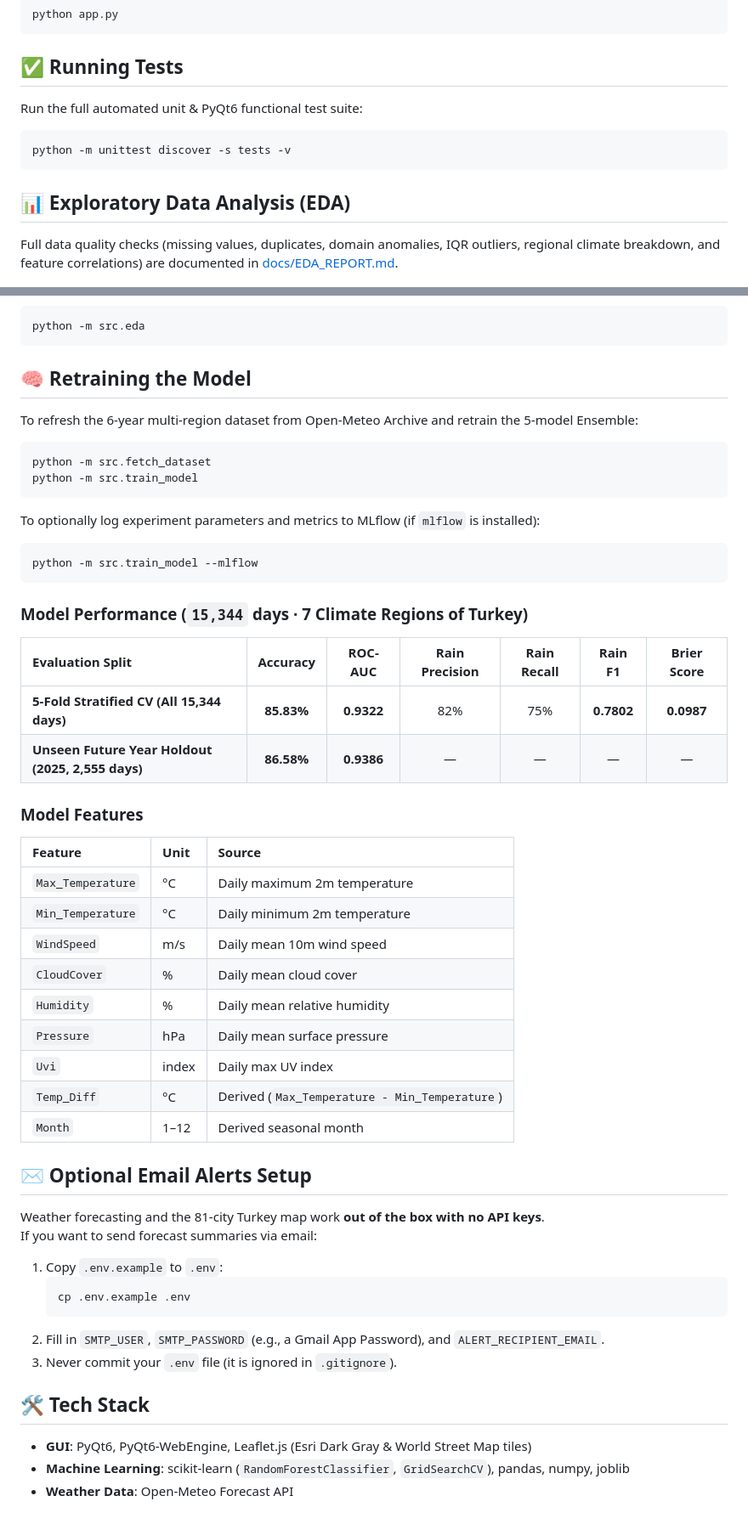
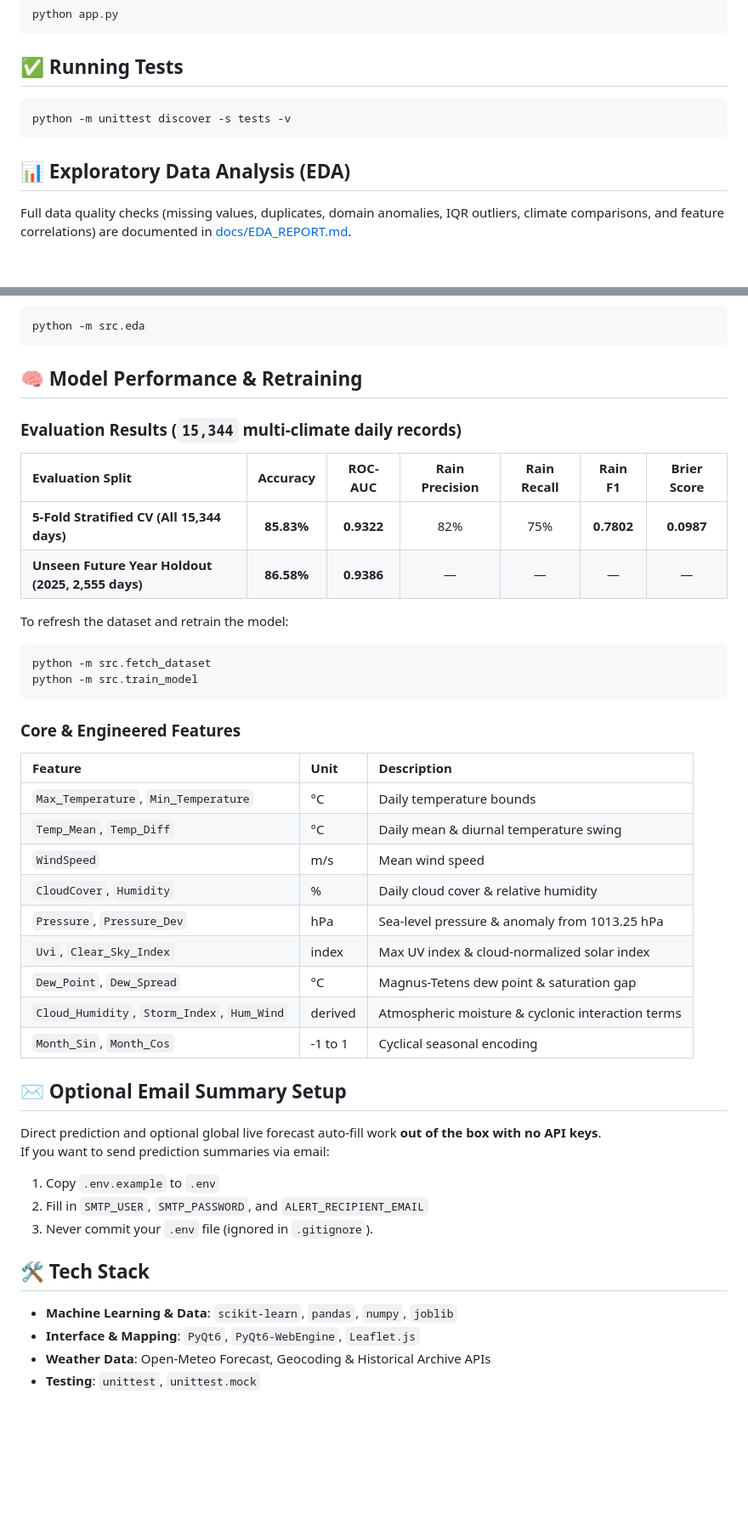
Before and after one commit to Semihsrc24/Rain_Prediction, a Markdown page: README.md, 2 parts joined by grey strips. Shown at 85% size. Rendered like a GitHub page; blank space fills up the shorter version.

````diff
--- a/README.md
+++ b/README.md
@@ -83,15 +80,13 @@ python app.py
 
 ## ✅ Running Tests
 
-Run the full automated unit & PyQt6 functional test suite:
-
 ```bash
 python -m unittest discover -s tests -v
 ```
 
 ## 📊 Exploratory Data Analysis (EDA)
 
-Full data quality checks (missing values, duplicates, domain anomalies, IQR outliers, regional climate breakdown, and feature correlations) are documented in [docs/EDA_REPORT.md](docs/EDA_REPORT.md).
+Full data quality checks (missing values, duplicates, domain anomalies, IQR outliers, climate comparisons, and feature correlations) are documented in [docs/EDA_REPORT.md](docs/EDA_REPORT.md).
 
 ![EDA Overview](docs/eda_overview.png)
 
@@ -101,56 +96,48 @@ To regenerate the EDA report & visual dashboard:
 python -m src.eda
 ```
 
-## 🧠 Retraining the Model
+## 🧠 Model Performance & Retraining
 
-To refresh the 6-year multi-region dataset from Open-Meteo Archive and retrain the 5-model Ensemble:
+### Evaluation Results (`15,344` multi-climate daily records)
+
+| Evaluation Split | Accuracy | ROC-AUC | Rain Precision | Rain Recall | Rain F1 | Brier Score |
+| :--- | :---: | :---: | :---: | :---: | :---: | :---: |
+| **5-Fold Stratified CV (All 15,344 days)** | **85.83%** | **0.9322** | 82% | 75% | **0.7802** | **0.0987** |
+| **Unseen Future Year Holdout (2025, 2,555 days)** | **86.58%** | **0.9386** | — | — | — | — |
+
+To refresh the dataset and retrain the model:
 
 ```bash
 python -m src.fetch_dataset
 python -m src.train_model
 ```
 
-To optionally log experiment parameters and metrics to MLflow (if `mlflow` is installed):
+### Core & Engineered Features
 
-```bash
-python -m src.train_model --mlflow
-```
+| Feature | Unit | Description |
+| :--- | :--- | :--- |
+| `Max_Temperature`, `Min_Temperature` | °C | Daily temperature bounds |
+| `Temp_Mean`, `Temp_Diff` | °C | Daily mean & diurnal temperature swing |
+| `WindSpeed` | m/s | Mean wind speed |
+| `CloudCover`, `Humidity` | % | Daily cloud cover & relative humidity |
+| `Pressure`, `Pressure_Dev` | hPa | Sea-level pressure & anomaly from 1013.25 hPa |
+| `Uvi`, `Clear_Sky_Index` | index | Max UV index & cloud-normalized solar index |
+| `Dew_Point`, `Dew_Spread` | °C | Magnus-Tetens dew point & saturation gap |
+| `Cloud_Humidity`, `Storm_Index`, `Hum_Wind` | derived | Atmospheric moisture & cyclonic interaction terms |
+| `Month_Sin`, `Month_Cos` | -1 to 1 | Cyclical seasonal encoding |
 
-### Model Performance (`15,344` days · 7 Climate Regions of Turkey)
+## ✉️ Optional Email Summary Setup
 
-| Evaluation Split | Accuracy | ROC-AUC | Rain Precision | Rain Recall | Rain F1 | Brier Score |
-| :--- | :---: | :---: | :---: | :---: | :---: | :---: |
-| **5-Fold Stratified CV (All 15,344 days)** | **85.83%** | **0.9322** | 82% | 75% | **0.7802** | **0.0987** |
-| **Unseen Future Year Holdout (2025, 2,555 days)** | **86.58%** | **0.9386** | — | — | — | — |
+Direct prediction and optional global live forecast auto-fill work **out of the box with no API keys**.
+If you want to send prediction summaries via email:
 
-### Model Features
-
-| Feature | Unit | Source |
-| :--- | :--- | :--- |
-| `Max_Temperature` | °C | Daily maximum 2m temperature |
-| `Min_Temperature` | °C | Daily minimum 2m temperature |
-| `WindSpeed` | m/s | Daily mean 10m wind speed |
-| `CloudCover` | % | Daily mean cloud cover |
-| `Humidity` | % | Daily mean relative humidity |
-| `Pressure` | hPa | Daily mean surface pressure |
-| `Uvi` | index | Daily max UV index |
-| `Temp_Diff` | °C | Derived (`Max_Temperature - Min_Temperature`) |
-| `Month` | 1–12 | Derived seasonal month |
-
-## ✉️ Optional Email Alerts Setup
-
-Weather forecasting and the 81-city Turkey map work **out of the box with no API keys**.
-If you want to send forecast summaries via email:
-
-1. Copy `.env.example` to `.env`:
-   ```bash
-   cp .env.example .env
-   ```
-2. Fill in `SMTP_USER`, `SMTP_PASSWORD` (e.g., a Gmail App Password), and `ALERT_RECIPIENT_EMAIL`.
-3. Never commit your `.env` file (it is ignored in `.gitignore`).
+1. Copy `.env.example` to `.env`
+2. Fill in `SMTP_USER`, `SMTP_PASSWORD`, and `ALERT_RECIPIENT_EMAIL`
+3. Never commit your `.env` file (ignored in `.gitignore`).
 
 ## 🛠️ Tech Stack
 
-- **GUI**: PyQt6, PyQt6-WebEngine, Leaflet.js (Esri Dark Gray & World Street Map tiles)
-- **Machine Learning**: scikit-learn (`RandomForestClassifier`, `GridSearchCV`), pandas, numpy, joblib
-- **Weather Data**: Open-Meteo Forecast API
+- **Machine Learning & Data**: `scikit-learn`, `pandas`, `numpy`, `joblib`
+- **Interface & Mapping**: `PyQt6`, `PyQt6-WebEngine`, `Leaflet.js`
+- **Weather Data**: Open-Meteo Forecast, Geocoding & Historical Archive APIs
+- **Testing**: `unittest`, `unittest.mock`
````
Also changed, not shown: other parts of README.md (+33 -36 lines), docs/dashboard.png, 5 other files.
